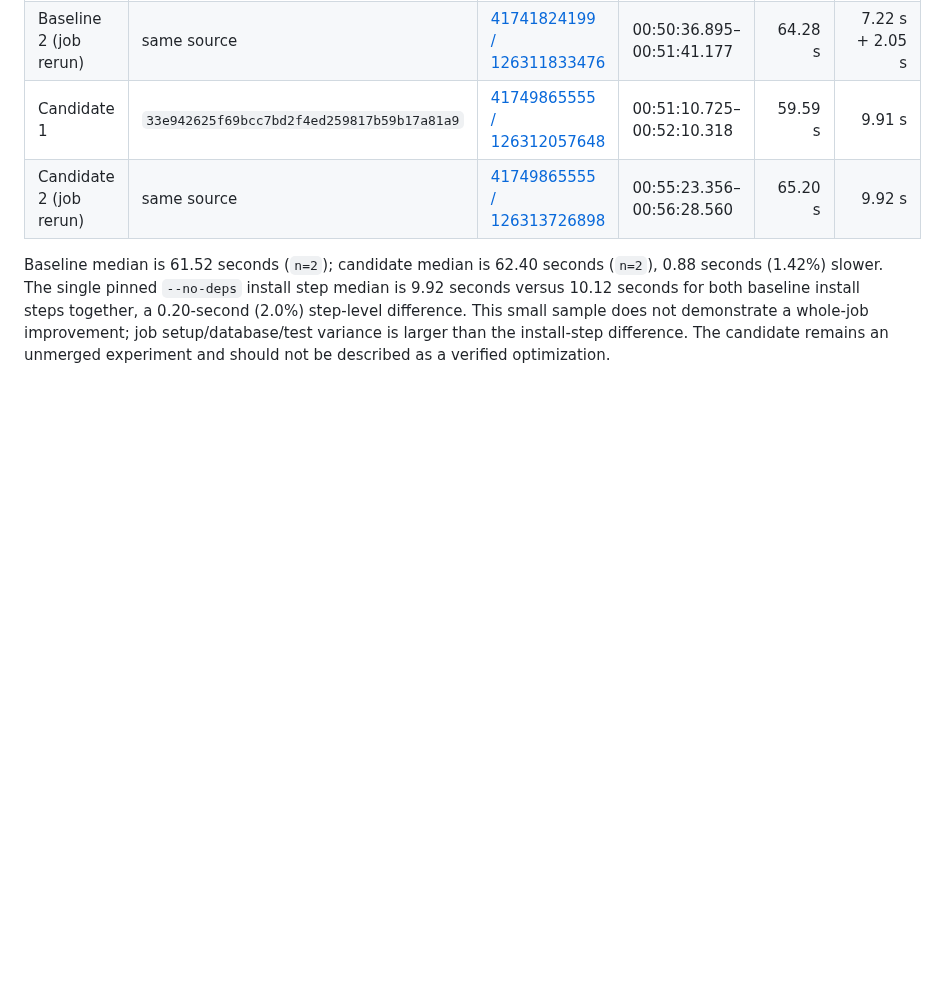
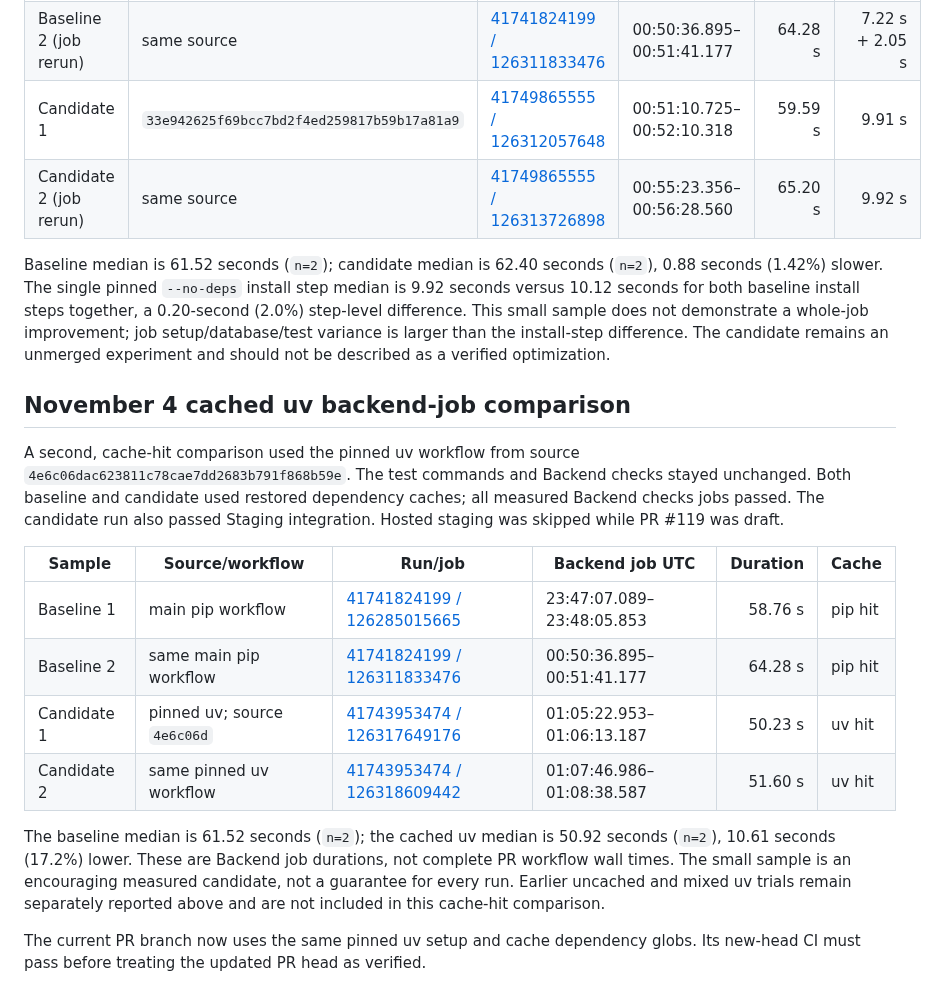
Before and after one commit to kendshhh/PhishLens, a Markdown page: docs/devops/metrics.md, the part around the change. Rendered like a GitHub page; blank space fills up the shorter version.

Commit message:
docs: record cached uv comparison for backend job

```diff
--- a/docs/devops/metrics.md
+++ b/docs/devops/metrics.md
@@ -354,3 +354,29 @@ steps together, a 0.20-second (2.0%) step-level difference. This small sample
 does not demonstrate a whole-job improvement; job setup/database/test variance
 is larger than the install-step difference. The candidate remains an
 unmerged experiment and should not be described as a verified optimization.
+
+
+## November 4 cached uv backend-job comparison
+
+A second, cache-hit comparison used the pinned uv workflow from source
+`4e6c06dac623811c78cae7dd2683b791f868b59e`. The test commands and Backend
+checks stayed unchanged. Both baseline and candidate used restored dependency
+caches; all measured Backend checks jobs passed. The candidate run also passed
+Staging integration. Hosted staging was skipped while PR #119 was draft.
+
+| Sample | Source/workflow | Run/job | Backend job UTC | Duration | Cache |
+|---|---|---|---|---:|---|
+| Baseline 1 | main pip workflow | [41741824199 / 126285015665](https://github.com/kendshhh/PhishLens/actions/runs/41741824199/job/126285015665) | 23:47:07.089–23:48:05.853 | 58.76 s | pip hit |
+| Baseline 2 | same main pip workflow | [41741824199 / 126311833476](https://github.com/kendshhh/PhishLens/actions/runs/41741824199/job/126311833476) | 00:50:36.895–00:51:41.177 | 64.28 s | pip hit |
+| Candidate 1 | pinned uv; source `4e6c06d` | [41743953474 / 126317649176](https://github.com/kendshhh/PhishLens/actions/runs/41743953474/job/126317649176) | 01:05:22.953–01:06:13.187 | 50.23 s | uv hit |
+| Candidate 2 | same pinned uv workflow | [41743953474 / 126318609442](https://github.com/kendshhh/PhishLens/actions/runs/41743953474/job/126318609442) | 01:07:46.986–01:08:38.587 | 51.60 s | uv hit |
+
+The baseline median is 61.52 seconds (`n=2`); the cached uv median is 50.92
+seconds (`n=2`), 10.61 seconds (17.2%) lower. These are Backend job durations,
+not complete PR workflow wall times. The small sample is an encouraging
+measured candidate, not a guarantee for every run. Earlier uncached and mixed
+uv trials remain separately reported above and are not included in this
+cache-hit comparison.
+
+The current PR branch now uses the same pinned uv setup and cache dependency
+globs. Its new-head CI must pass before treating the updated PR head as verified.
```
